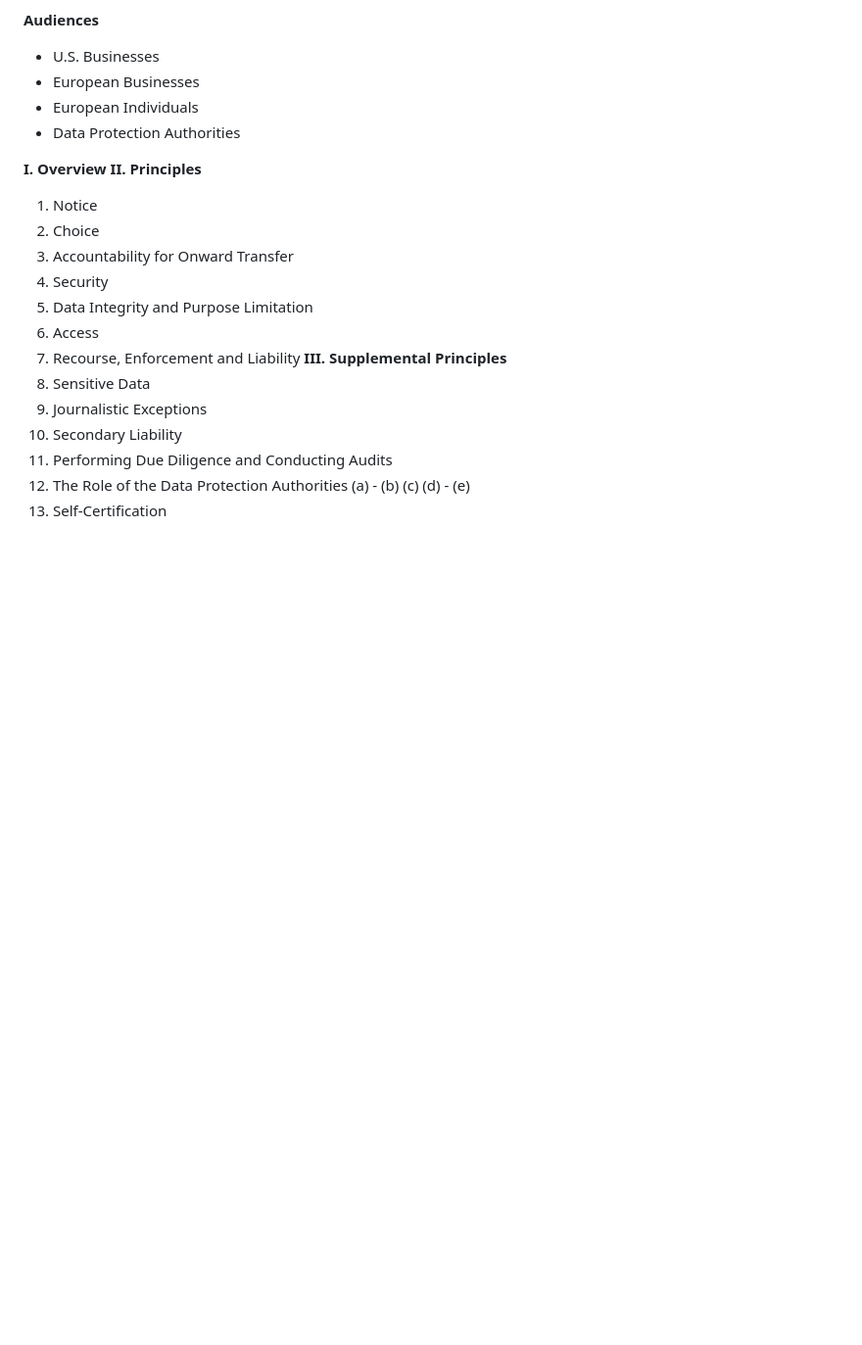
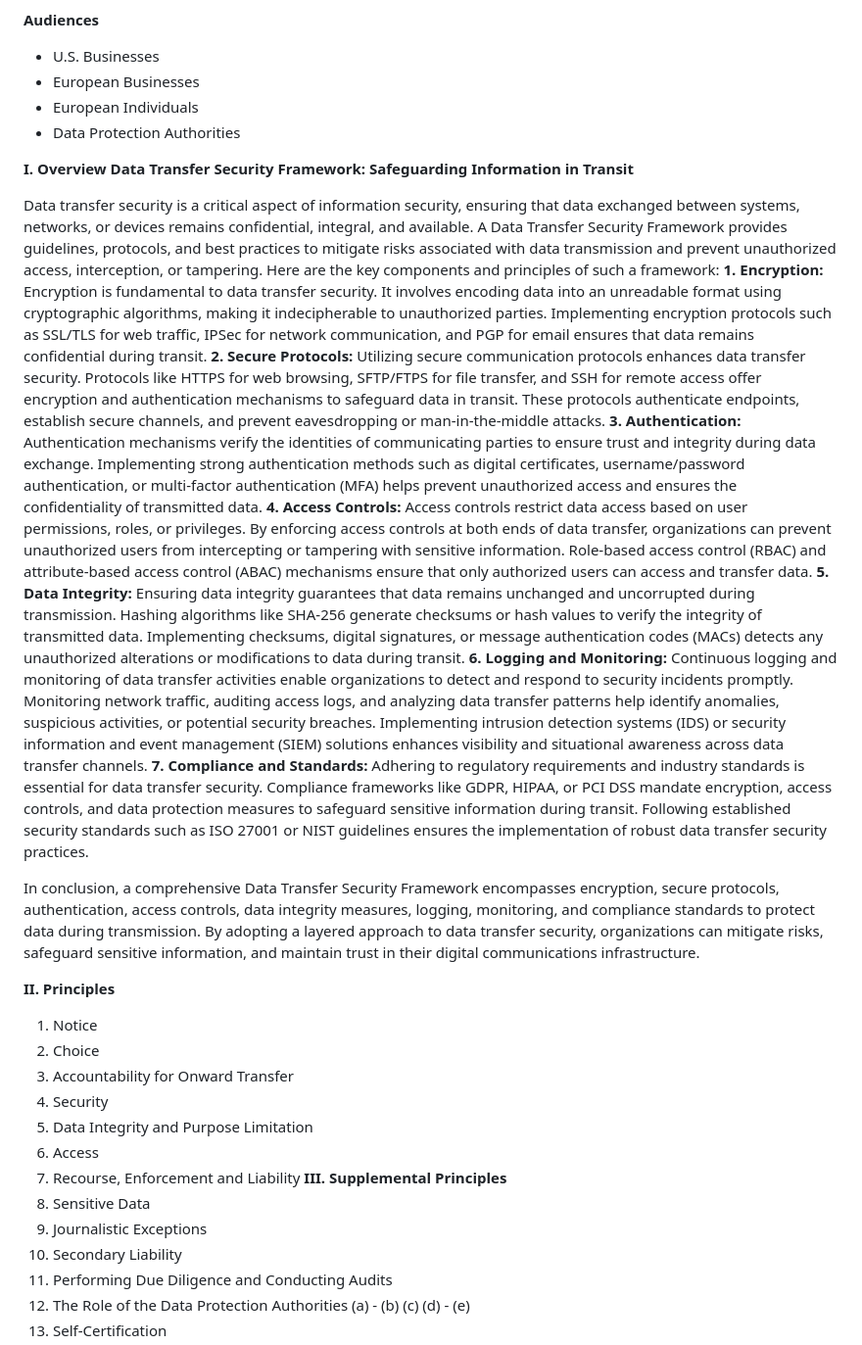
Before and after one commit to neocristal/DTSF, a Markdown page: README.md, the part around the change. Shown at 98% size. GitHub-like rendering; blank space fills up the shorter version.

```diff
--- a/README.md
+++ b/README.md
@@ -8,6 +8,19 @@ Data Transfer Security Framework refers to a set of protocols, standards, and pr
 * Data Protection Authorities
 
 **I. Overview**
+**Data Transfer Security Framework: Safeguarding Information in Transit**
+
+Data transfer security is a critical aspect of information security, ensuring that data exchanged between systems, networks, or devices remains confidential, integral, and available. A Data Transfer Security Framework provides guidelines, protocols, and best practices to mitigate risks associated with data transmission and prevent unauthorized access, interception, or tampering. Here are the key components and principles of such a framework:
+**1. Encryption:** Encryption is fundamental to data transfer security. It involves encoding data into an unreadable format using cryptographic algorithms, making it indecipherable to unauthorized parties. Implementing encryption protocols such as SSL/TLS for web traffic, IPSec for network communication, and PGP for email ensures that data remains confidential during transit.
+**2. Secure Protocols:** Utilizing secure communication protocols enhances data transfer security. Protocols like HTTPS for web browsing, SFTP/FTPS for file transfer, and SSH for remote access offer encryption and authentication mechanisms to safeguard data in transit. These protocols authenticate endpoints, establish secure channels, and prevent eavesdropping or man-in-the-middle attacks.
+**3. Authentication:** Authentication mechanisms verify the identities of communicating parties to ensure trust and integrity during data exchange. Implementing strong authentication methods such as digital certificates, username/password authentication, or multi-factor authentication (MFA) helps prevent unauthorized access and ensures the confidentiality of transmitted data.
+**4. Access Controls:** Access controls restrict data access based on user permissions, roles, or privileges. By enforcing access controls at both ends of data transfer, organizations can prevent unauthorized users from intercepting or tampering with sensitive information. Role-based access control (RBAC) and attribute-based access control (ABAC) mechanisms ensure that only authorized users can access and transfer data.
+**5. Data Integrity:** Ensuring data integrity guarantees that data remains unchanged and uncorrupted during transmission. Hashing algorithms like SHA-256 generate checksums or hash values to verify the integrity of transmitted data. Implementing checksums, digital signatures, or message authentication codes (MACs) detects any unauthorized alterations or modifications to data during transit.
+**6. Logging and Monitoring:** Continuous logging and monitoring of data transfer activities enable organizations to detect and respond to security incidents promptly. Monitoring network traffic, auditing access logs, and analyzing data transfer patterns help identify anomalies, suspicious activities, or potential security breaches. Implementing intrusion detection systems (IDS) or security information and event management (SIEM) solutions enhances visibility and situational awareness across data transfer channels.
+**7. Compliance and Standards:** Adhering to regulatory requirements and industry standards is essential for data transfer security. Compliance frameworks like GDPR, HIPAA, or PCI DSS mandate encryption, access controls, and data protection measures to safeguard sensitive information during transit. Following established security standards such as ISO 27001 or NIST guidelines ensures the implementation of robust data transfer security practices.
+
+In conclusion, a comprehensive Data Transfer Security Framework encompasses encryption, secure protocols, authentication, access controls, data integrity measures, logging, monitoring, and compliance standards to protect data during transmission. By adopting a layered approach to data transfer security, organizations can mitigate risks, safeguard sensitive information, and maintain trust in their digital communications infrastructure.
+
 **II. Principles**
 1. Notice
 2. Choice
```
